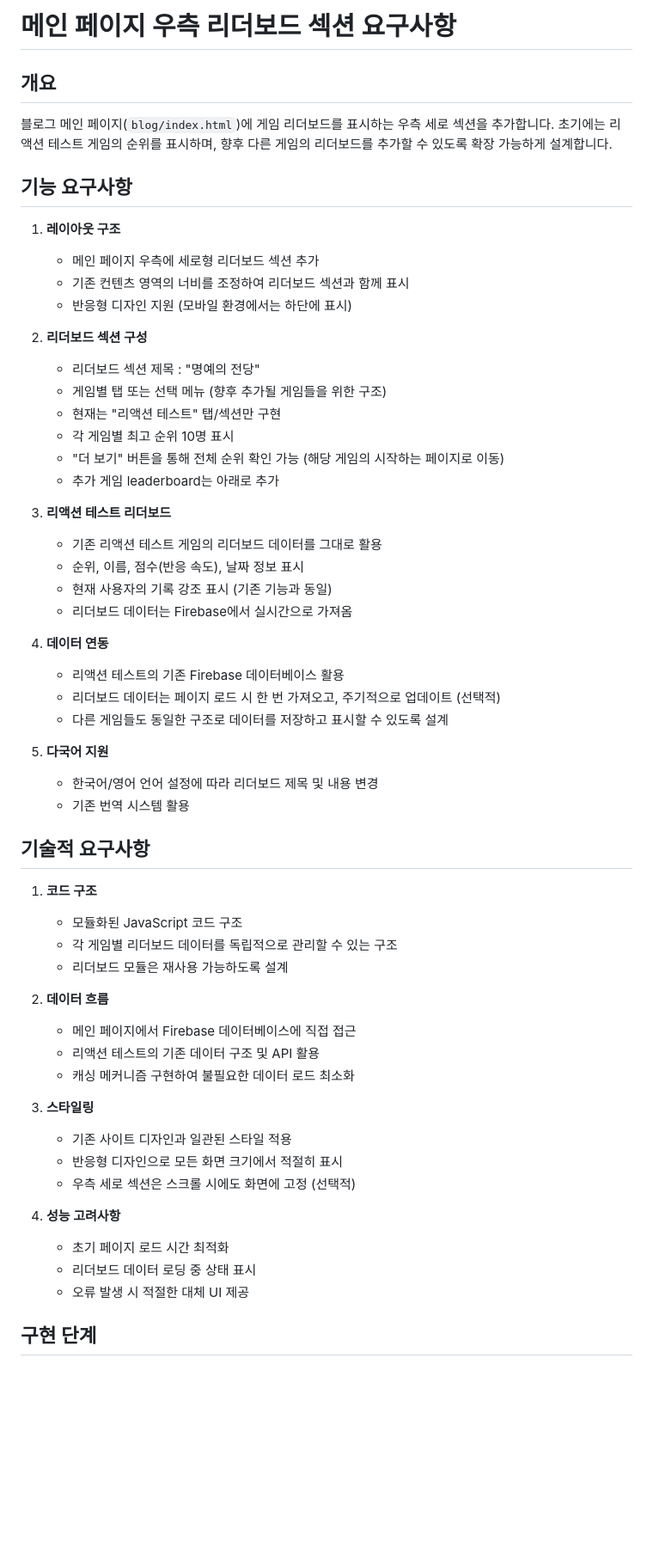
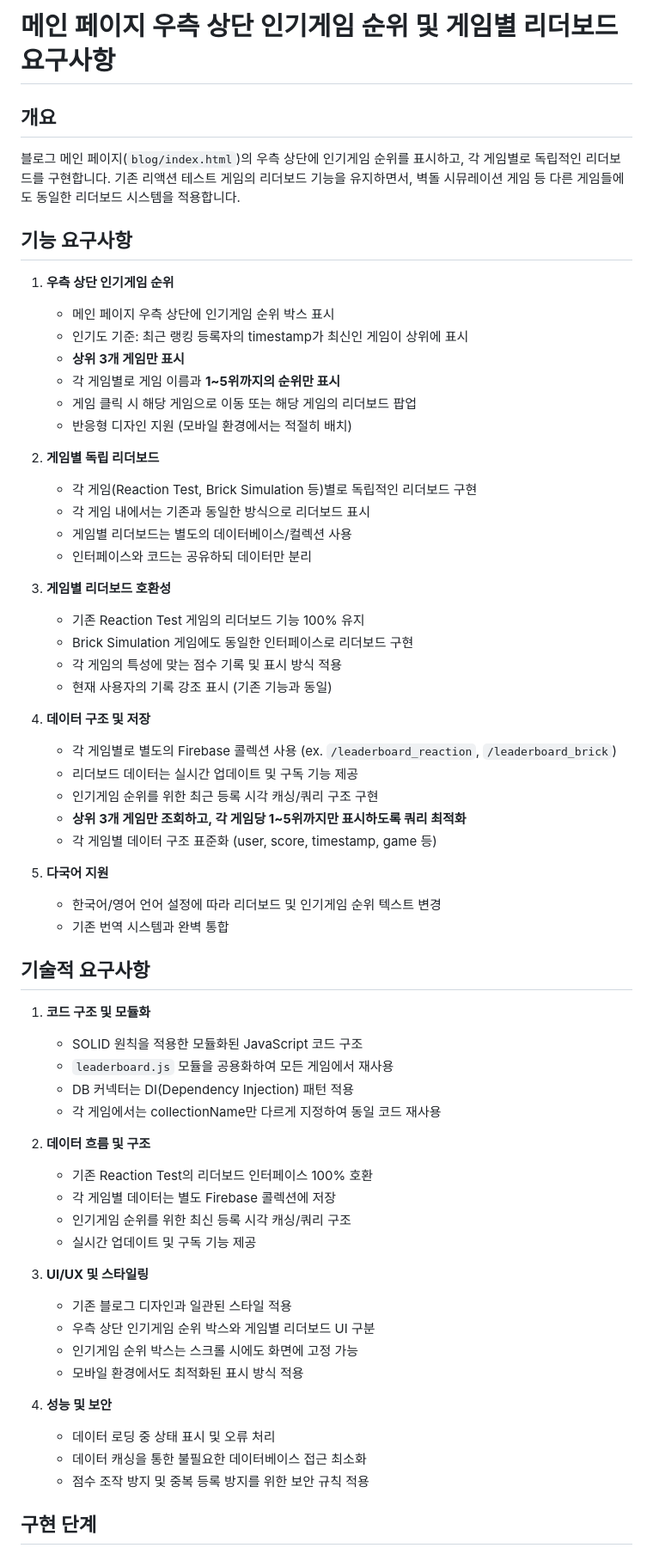
Before and after one commit to jaylikescode/blog, a Markdown page: front_leaderboard/requirement.md, the part around one of its changes. Shown at 86% size. Rendered like a GitHub page; blank space fills up the shorter version.

```diff
--- a/front_leaderboard/requirement.md
+++ b/front_leaderboard/requirement.md
@@ -1,59 +1,65 @@
-# 메인 페이지 우측 리더보드 섹션 요구사항
+# 메인 페이지 우측 상단 인기게임 순위 및 게임별 리더보드 요구사항
 
 ## 개요
-블로그 메인 페이지(`blog/index.html`)에 게임 리더보드를 표시하는 우측 세로 섹션을 추가합니다. 초기에는 리액션 테스트 게임의 순위를 표시하며, 향후 다른 게임의 리더보드를 추가할 수 있도록 확장 가능하게 설계합니다.
+블로그 메인 페이지(`blog/index.html`)의 우측 상단에 인기게임 순위를 표시하고, 각 게임별로 독립적인 리더보드를 구현합니다. 기존 리액션 테스트 게임의 리더보드 기능을 유지하면서, 벽돌 시뮤레이션 게임 등 다른 게임들에도 동일한 리더보드 시스템을 적용합니다.
 
 ## 기능 요구사항
 
-1. **레이아웃 구조**
-   - 메인 페이지 우측에 세로형 리더보드 섹션 추가
-   - 기존 컨텐츠 영역의 너비를 조정하여 리더보드 섹션과 함께 표시
-   - 반응형 디자인 지원 (모바일 환경에서는 하단에 표시)
+1. **우측 상단 인기게임 순위**
+   - 메인 페이지 우측 상단에 인기게임 순위 박스 표시
+   - 인기도 기준: 최근 랭킹 등록자의 timestamp가 최신인 게임이 상위에 표시
+   - **상위 3개 게임만 표시**
+   - 각 게임별로 게임 이름과 **1~5위까지의 순위만 표시**
+   - 게임 클릭 시 해당 게임으로 이동 또는 해당 게임의 리더보드 팝업
+   - 반응형 디자인 지원 (모바일 환경에서는 적절히 배치)
 
-2. **리더보드 섹션 구성**
-   - 리더보드 섹션 제목 : "명예의 전당"
-   - 게임별 탭 또는 선택 메뉴 (향후 추가될 게임들을 위한 구조)
-   - 현재는 "리액션 테스트" 탭/섹션만 구현
-   - 각 게임별 최고 순위 10명 표시
-   - "더 보기" 버튼을 통해 전체 순위 확인 가능 (해당 게임의 시작하는 페이지로 이동)
-   - 추가 게임 leaderboard는 아래로 추가
+2. **게임별 독립 리더보드**
+   - 각 게임(Reaction Test, Brick Simulation 등)별로 독립적인 리더보드 구현
+   - 각 게임 내에서는 기존과 동일한 방식으로 리더보드 표시
+   - 게임별 리더보드는 별도의 데이터베이스/컬렉션 사용
+   - 인터페이스와 코드는 공유하되 데이터만 분리
 
-3. **리액션 테스트 리더보드**
-   - 기존 리액션 테스트 게임의 리더보드 데이터를 그대로 활용
-   - 순위, 이름, 점수(반응 속도), 날짜 정보 표시
+3. **게임별 리더보드 호환성**
+   - 기존 Reaction Test 게임의 리더보드 기능 100% 유지
+   - Brick Simulation 게임에도 동일한 인터페이스로 리더보드 구현
+   - 각 게임의 특성에 맞는 점수 기록 및 표시 방식 적용
    - 현재 사용자의 기록 강조 표시 (기존 기능과 동일)
-   - 리더보드 데이터는 Firebase에서 실시간으로 가져옴
 
-4. **데이터 연동**
-   - 리액션 테스트의 기존 Firebase 데이터베이스 활용
-   - 리더보드 데이터는 페이지 로드 시 한 번 가져오고, 주기적으로 업데이트 (선택적)
-   - 다른 게임들도 동일한 구조로 데이터를 저장하고 표시할 수 있도록 설계
+4. **데이터 구조 및 저장**
+   - 각 게임별로 별도의 Firebase 콜렉션 사용 (ex. `/leaderboard_reaction`, `/leaderboard_brick`)
+   - 리더보드 데이터는 실시간 업데이트 및 구독 기능 제공
+   - 인기게임 순위를 위한 최근 등록 시각 캐싱/쿼리 구조 구현
+   - **상위 3개 게임만 조회하고, 각 게임당 1~5위까지만 표시하도록 쿼리 최적화**
+   - 각 게임별 데이터 구조 표준화 (user, score, timestamp, game 등)
 
 5. **다국어 지원**
-   - 한국어/영어 언어 설정에 따라 리더보드 제목 및 내용 변경
-   - 기존 번역 시스템 활용
+   - 한국어/영어 언어 설정에 따라 리더보드 및 인기게임 순위 텍스트 변경
+   - 기존 번역 시스템과 완벽 통합
 
 ## 기술적 요구사항
 
-1. **코드 구조**
-   - 모듈화된 JavaScript 코드 구조
-   - 각 게임별 리더보드 데이터를 독립적으로 관리할 수 있는 구조
-   - 리더보드 모듈은 재사용 가능하도록 설계
+1. **코드 구조 및 모듈화**
+   - SOLID 원칙을 적용한 모듈화된 JavaScript 코드 구조
+   - `leaderboard.js` 모듈을 공용화하여 모든 게임에서 재사용
+   - DB 커넥터는 DI(Dependency Injection) 패턴 적용
+   - 각 게임에서는 collectionName만 다르게 지정하여 동일 코드 재사용
 
-2. **데이터 흐름**
-   - 메인 페이지에서 Firebase 데이터베이스에 직접 접근
-   - 리액션 테스트의 기존 데이터 구조 및 API 활용
-   - 캐싱 메커니즘 구현하여 불필요한 데이터 로드 최소화
+2. **데이터 흐름 및 구조**
+   - 기존 Reaction Test의 리더보드 인터페이스 100% 호환
+   - 각 게임별 데이터는 별도 Firebase 콜렉션에 저장
+   - 인기게임 순위를 위한 최신 등록 시각 캐싱/쿼리 구조
+   - 실시간 업데이트 및 구독 기능 제공
 
-3. **스타일링**
-   - 기존 사이트 디자인과 일관된 스타일 적용
-   - 반응형 디자인으로 모든 화면 크기에서 적절히 표시
-   - 우측 세로 섹션은 스크롤 시에도 화면에 고정 (선택적)
+3. **UI/UX 및 스타일링**
+   - 기존 블로그 디자인과 일관된 스타일 적용
+   - 우측 상단 인기게임 순위 박스와 게임별 리더보드 UI 구분
+   - 인기게임 순위 박스는 스크롤 시에도 화면에 고정 가능
+   - 모바일 환경에서도 최적화된 표시 방식 적용
 
-4. **성능 고려사항**
-   - 초기 페이지 로드 시간 최적화
-   - 리더보드 데이터 로딩 중 상태 표시
-   - 오류 발생 시 적절한 대체 UI 제공
+4. **성능 및 보안**
+   - 데이터 로딩 중 상태 표시 및 오류 처리
+   - 데이터 캐싱을 통한 불필요한 데이터베이스 접근 최소화
+   - 점수 조작 방지 및 중복 등록 방지를 위한 보안 규칙 적용
 
 ## 구현 단계
 
```
Also changed, not shown: other parts of front_leaderboard/requirement.md (+30 -22 lines), front_leaderboard/checklist.md (+48 -35 lines), front_leaderboard/development_f_leaderboard.md (renamed from front_leaderboard/design.md, +102 -52 lines).
